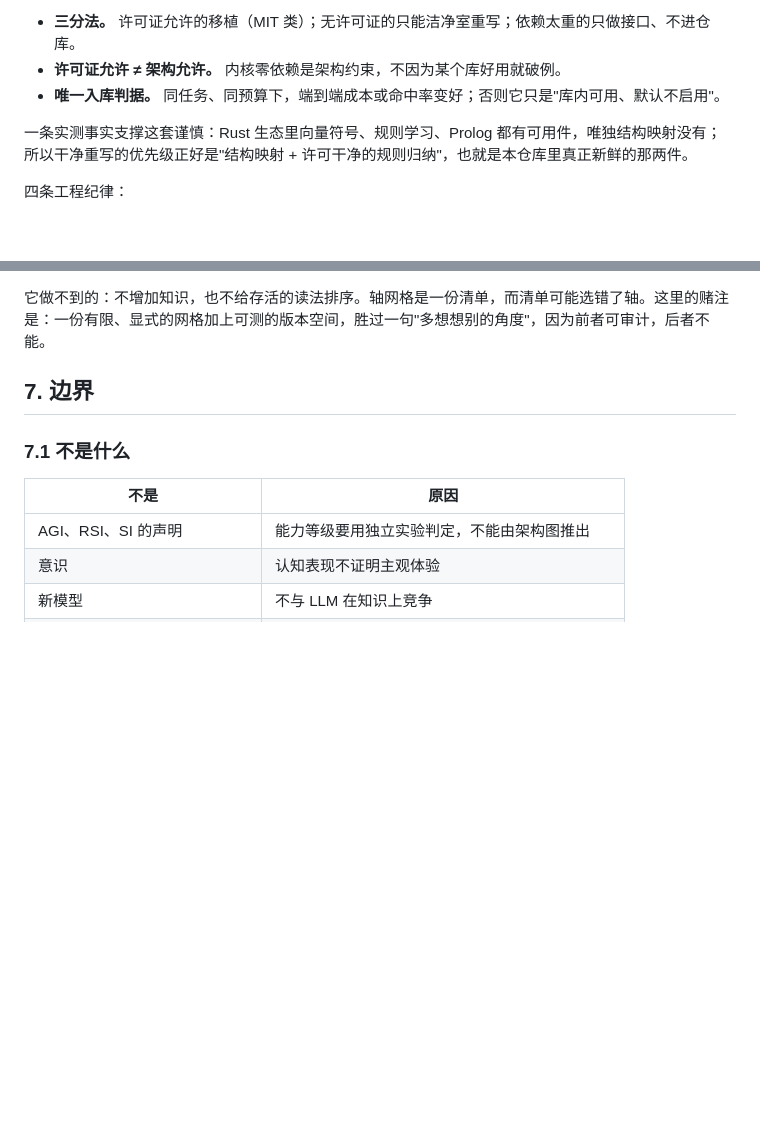
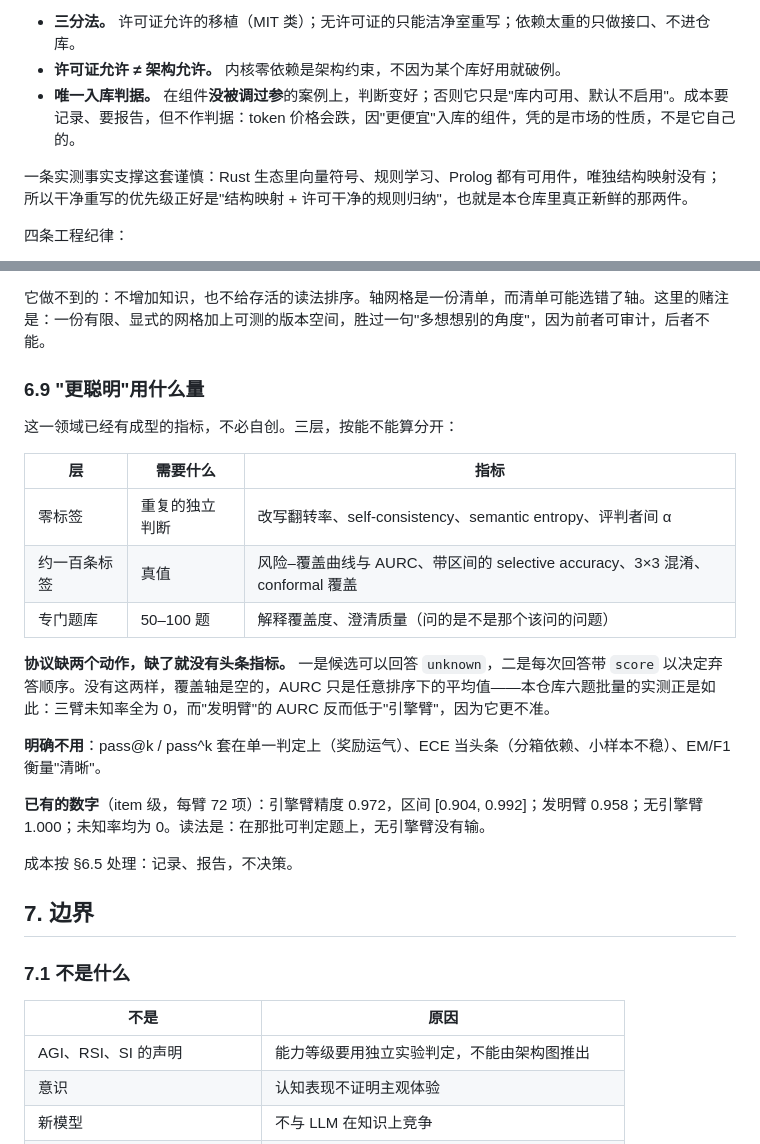
Before and after one commit to ghwinter/metaform, a Markdown page: CHARTER.zh.md, 2 parts joined by grey strips. Drawn GitHub-style; blank space fills up the shorter version.

```diff
--- a/CHARTER.zh.md
+++ b/CHARTER.zh.md
@@ -464,7 +464,7 @@ R4 开放式扩展：在多类新任务上反复发现并验证新表示、新
 
 - **三分法。** 许可证允许的移植（MIT 类）；无许可证的只能洁净室重写；依赖太重的只做接口、不进仓库。
 - **许可证允许 ≠ 架构允许。** 内核零依赖是架构约束，不因为某个库好用就破例。
-- **唯一入库判据。** 同任务、同预算下，端到端成本或命中率变好；否则它只是"库内可用、默认不启用"。
+- **唯一入库判据。** 在组件**没被调过参**的案例上，判断变好；否则它只是"库内可用、默认不启用"。成本要记录、要报告，但不作判据：token 价格会跌，因"更便宜"入库的组件，凭的是市场的性质，不是它自己的。
 
 一条实测事实支撑这套谨慎：Rust 生态里向量符号、规则学习、Prolog 都有可用件，唯独结构映射没有；所以干净重写的优先级正好是"结构映射 + 许可干净的规则归纳"，也就是本仓库里真正新鲜的那两件。
 
@@ -537,6 +537,24 @@ R4 开放式扩展：在多类新任务上反复发现并验证新表示、新
 三个数字让"模糊变清晰"可测：k 个标签之后的版本空间大小、十八种读法里塌缩成同一种的个数、以及引擎不得不说"词表不足"的次数——也就是这个任务真正需要的新判据数量。
 
 它做不到的：不增加知识，也不给存活的读法排序。轴网格是一份清单，而清单可能选错了轴。这里的赌注是：一份有限、显式的网格加上可测的版本空间，胜过一句"多想想别的角度"，因为前者可审计，后者不能。
+
+### 6.9 "更聪明"用什么量
+
+这一领域已经有成型的指标，不必自创。三层，按能不能算分开：
+
+| 层 | 需要什么 | 指标 |
+|---|---|---|
+| 零标签 | 重复的独立判断 | 改写翻转率、self-consistency、semantic entropy、评判者间 α |
+| 约一百条标签 | 真值 | 风险–覆盖曲线与 AURC、带区间的 selective accuracy、3×3 混淆、conformal 覆盖 |
+| 专门题库 | 50–100 题 | 解释覆盖度、澄清质量（问的是不是那个该问的问题） |
+
+**协议缺两个动作，缺了就没有头条指标。** 一是候选可以回答 `unknown`，二是每次回答带 `score` 以决定弃答顺序。没有这两样，覆盖轴是空的，AURC 只是任意排序下的平均值——本仓库六题批量的实测正是如此：三臂未知率全为 0，而"发明臂"的 AURC 反而低于"引擎臂"，因为它更不准。
+
+**明确不用**：pass@k / pass^k 套在单一判定上（奖励运气）、ECE 当头条（分箱依赖、小样本不稳）、EM/F1 衡量"清晰"。
+
+**已有的数字**（item 级，每臂 72 项）：引擎臂精度 0.972，区间 [0.904, 0.992]；发明臂 0.958；无引擎臂 1.000；未知率均为 0。读法是：在那批可判定题上，无引擎臂没有输。
+
+成本按 §6.5 处理：记录、报告，不决策。
 
 ## 7. 边界
 
```
Also changed, not shown: CHARTER.md (+30 -2 lines).
